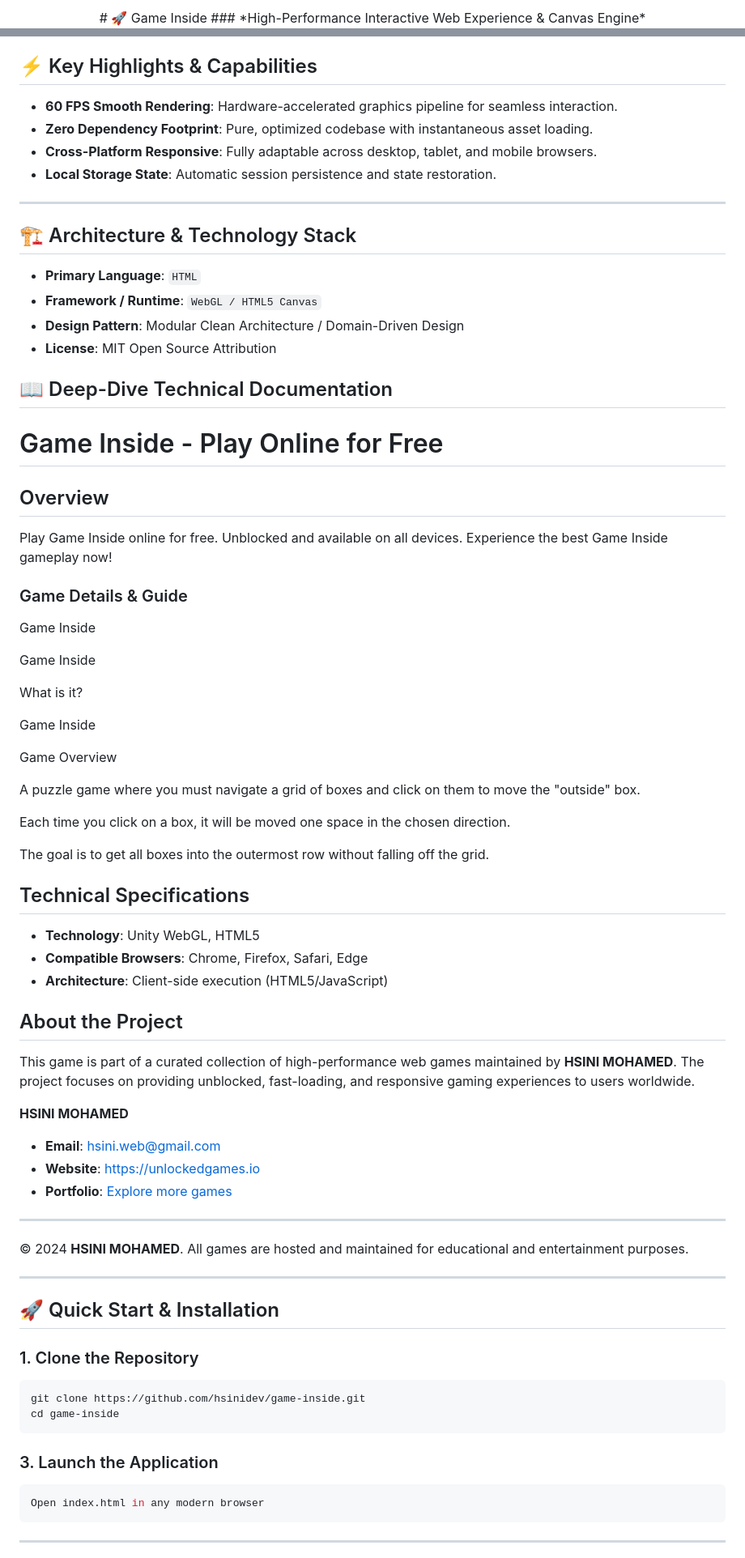
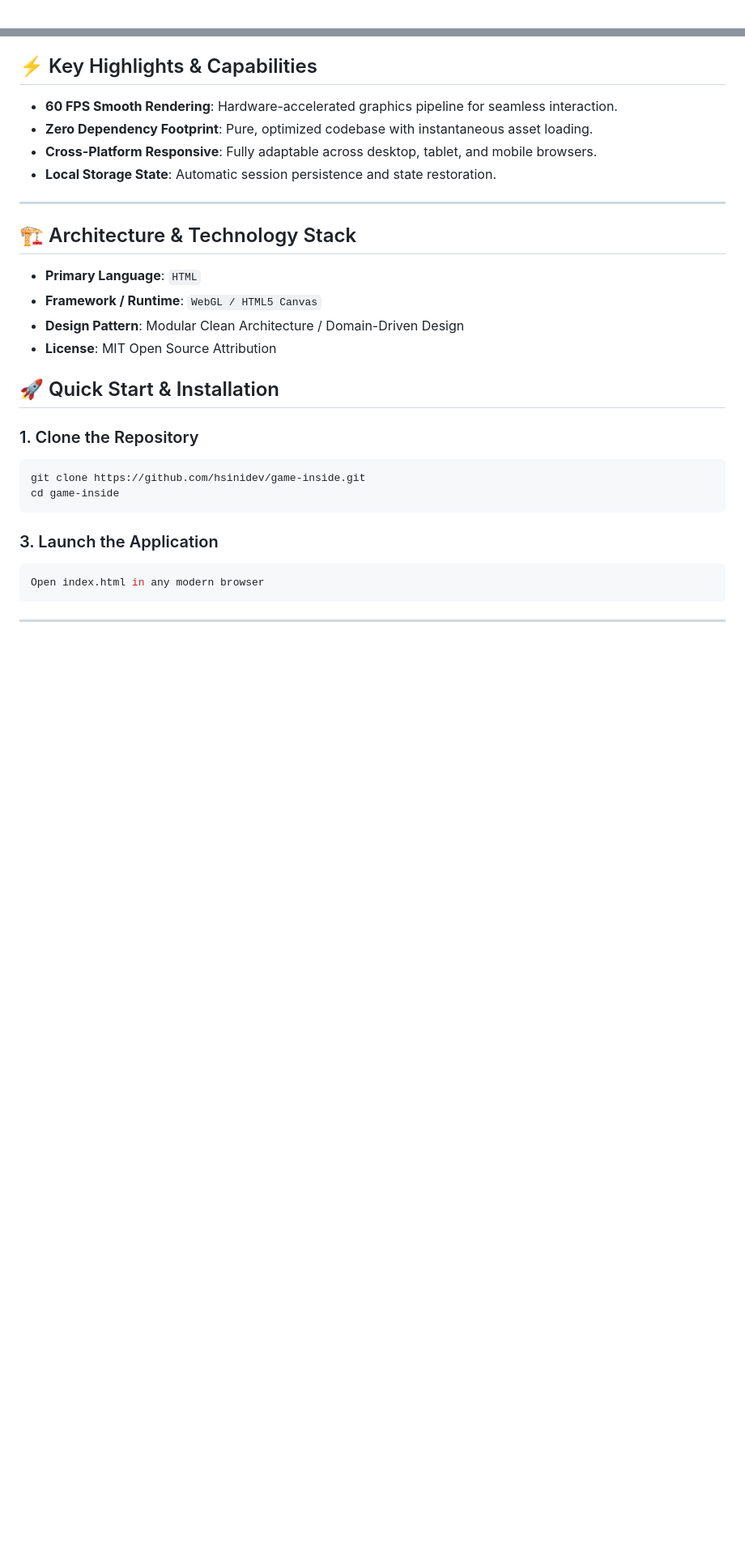
Before and after one commit to hsinidev/game-inside, a Markdown page: README.md, 2 parts joined by grey strips. Shown at 81% size. Drawn GitHub-style; blank space fills up the shorter version.

```diff
--- a/README.md
+++ b/README.md
@@ -1,4 +1,2 @@
 <div align="center">
-# 🚀 Game Inside
-### *High-Performance Interactive Web Experience & Canvas Engine*
 
@@ -25,6 +29,7 @@
 - **Local Storage State**: Automatic session persistence and state restoration.
 
 ---
+
 ## 🏗️ Architecture & Technology Stack
 
 - **Primary Language**: `HTML`
@@ -32,60 +37,6 @@
 - **Design Pattern**: Modular Clean Architecture / Domain-Driven Design
 - **License**: MIT Open Source Attribution
 
-## 📖 Deep-Dive Technical Documentation
-
-# Game Inside - Play Online for Free
-
-## Overview
-Play Game Inside online for free. Unblocked and available on all devices. Experience the best Game Inside gameplay now!
-
-### Game Details & Guide
-Game Inside
-
-
-Game Inside
-
-
-
-What is it?
-
-
-Game Inside
-
-
-
-
-
-Game Overview
-
-
-A puzzle game where you must navigate a grid of boxes and click on them to move the "outside" box.
-
-
-
-
-Each time you click on a box, it will be moved one space in the chosen direction.
-
-
-The goal is to get all boxes into the outermost row without falling off the grid.
-
-## Technical Specifications
-- **Technology**: Unity WebGL, HTML5
-- **Compatible Browsers**: Chrome, Firefox, Safari, Edge
-- **Architecture**: Client-side execution (HTML5/JavaScript)
-
-## About the Project
-This game is part of a curated collection of high-performance web games maintained by **HSINI MOHAMED**. The project focuses on providing unblocked, fast-loading, and responsive gaming experiences to users worldwide.
-
-**HSINI MOHAMED**
-- **Email**: [hsini.web@gmail.com](mailto:hsini.web@gmail.com)
-- **Website**: [https://unlockedgames.io](https://unlockedgames.io)
-- **Portfolio**: [Explore more games](https://unlockedgames.io)
-
----
-© 2024 **HSINI MOHAMED**. All games are hosted and maintained for educational and entertainment purposes.
-
----
 ## 🚀 Quick Start & Installation
 
 ### 1. Clone the Repository
```
Also changed, not shown: other parts of README.md (+13 -7 lines).
